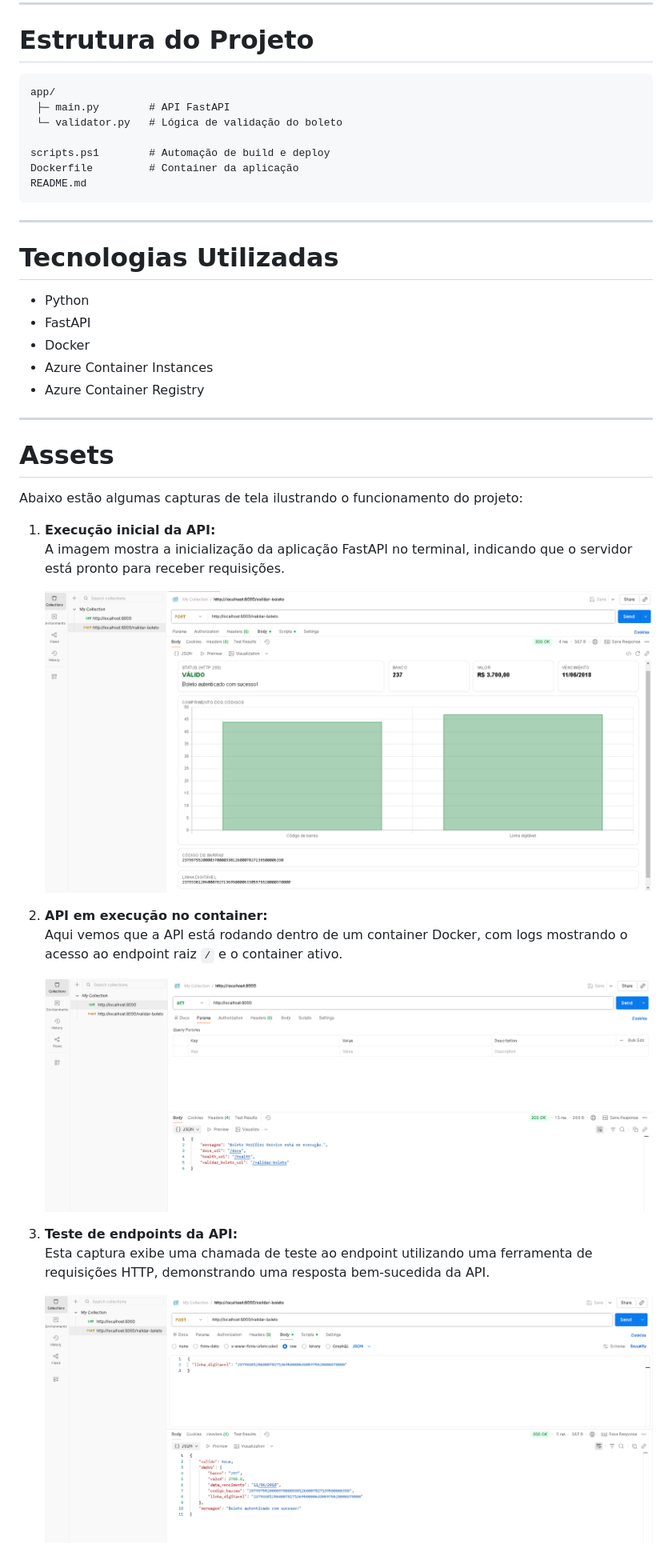
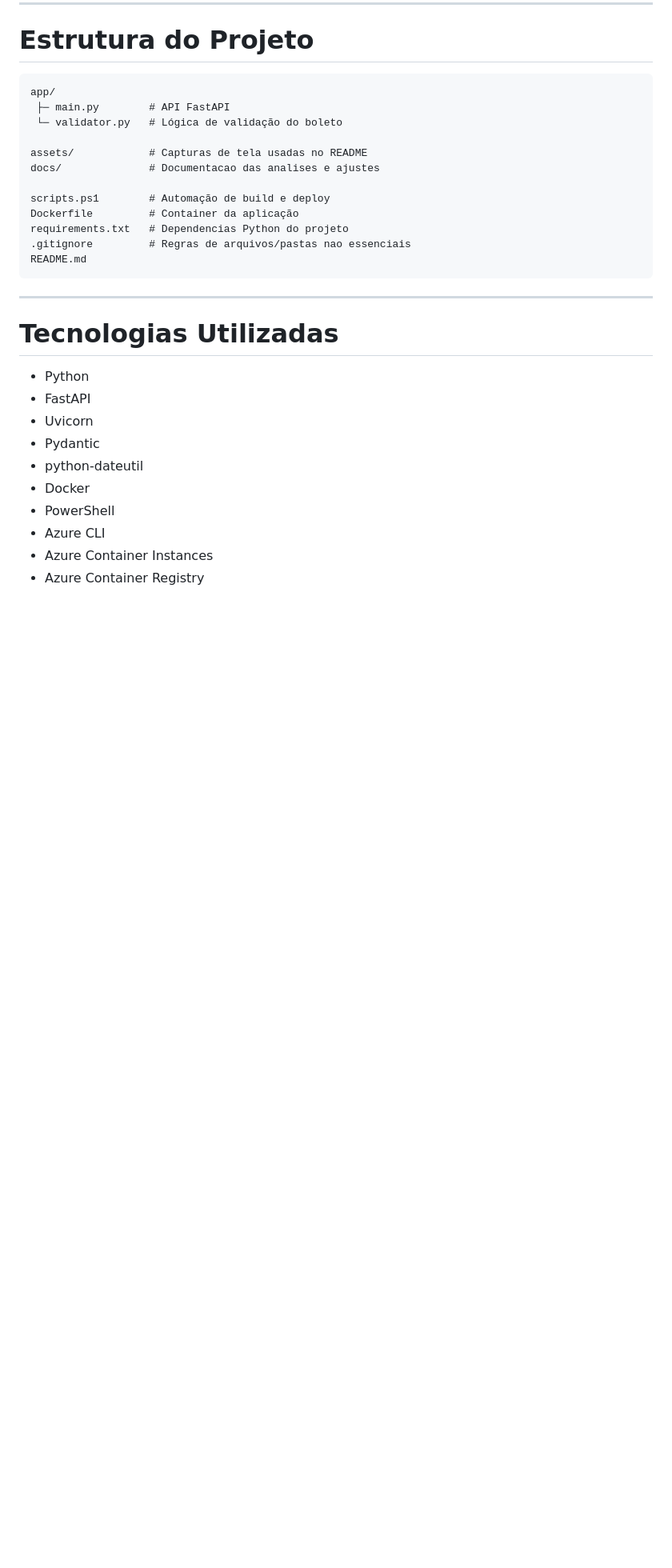
Before and after one commit to AllanGiaretta26/Autentificador-de-Boletos, a Markdown page: README.md, the part around one of its changes. Shown at 80% size. Drawn GitHub-style; blank space fills up the shorter version.

````diff
--- a/README.md
+++ b/README.md
@@ -196,8 +217,13 @@ app/
  ├─ main.py        # API FastAPI
  └─ validator.py   # Lógica de validação do boleto
 
+assets/            # Capturas de tela usadas no README
+docs/              # Documentacao das analises e ajustes
+
 scripts.ps1        # Automação de build e deploy
 Dockerfile         # Container da aplicação
+requirements.txt   # Dependencias Python do projeto
+.gitignore         # Regras de arquivos/pastas nao essenciais
 README.md
 ```
 
@@ -207,27 +233,11 @@ README.md
 
 * Python
 * FastAPI
+* Uvicorn
+* Pydantic
+* python-dateutil
 * Docker
+* PowerShell
+* Azure CLI
 * Azure Container Instances
 * Azure Container Registry
-
----
-
-# Assets
-
-Abaixo estão algumas capturas de tela ilustrando o funcionamento do projeto:
-
-1. **Execução inicial da API:**
-   A imagem mostra a inicialização da aplicação FastAPI no terminal, indicando que o servidor está pronto para receber requisições.
-
-   ![Execucao inicial da API](assets/Captura%20de%20tela%202026-03-31%20104240.png)
-
-2. **API em execução no container:**
-   Aqui vemos que a API está rodando dentro de um container Docker, com logs mostrando o acesso ao endpoint raiz `/` e o container ativo.
-
-   ![API em execucao no container](assets/Captura%20de%20tela%202026-03-31%20130205.png)
-
-3. **Teste de endpoints da API:**
-   Esta captura exibe uma chamada de teste ao endpoint utilizando uma ferramenta de requisições HTTP, demonstrando uma resposta bem-sucedida da API.
-
-   ![Teste de endpoints da API](assets/Captura%20de%20tela%202026-03-31%20130234.png)
````
Also changed, not shown: other parts of README.md (+21 -0 lines).
